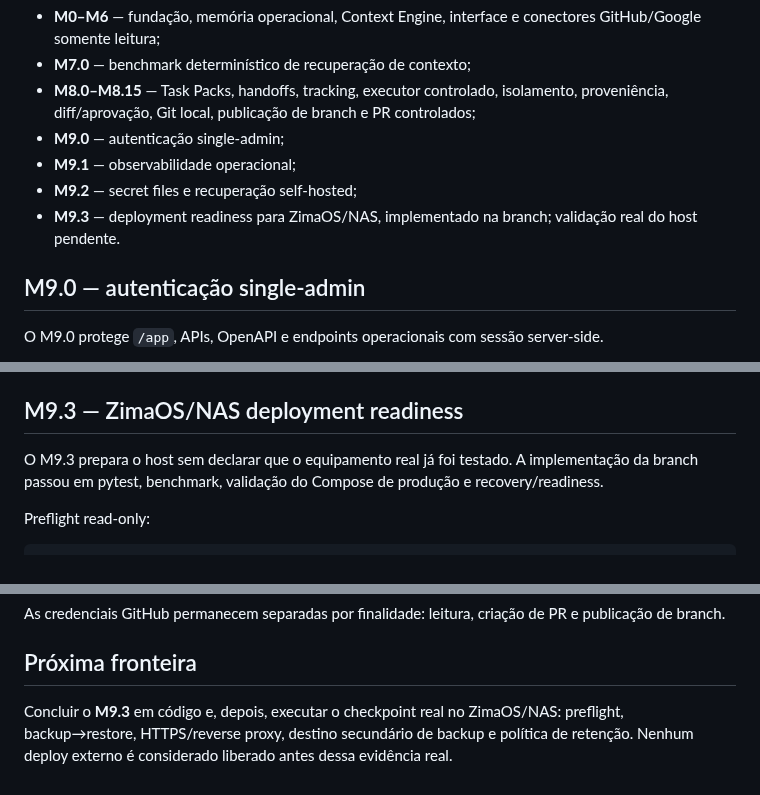
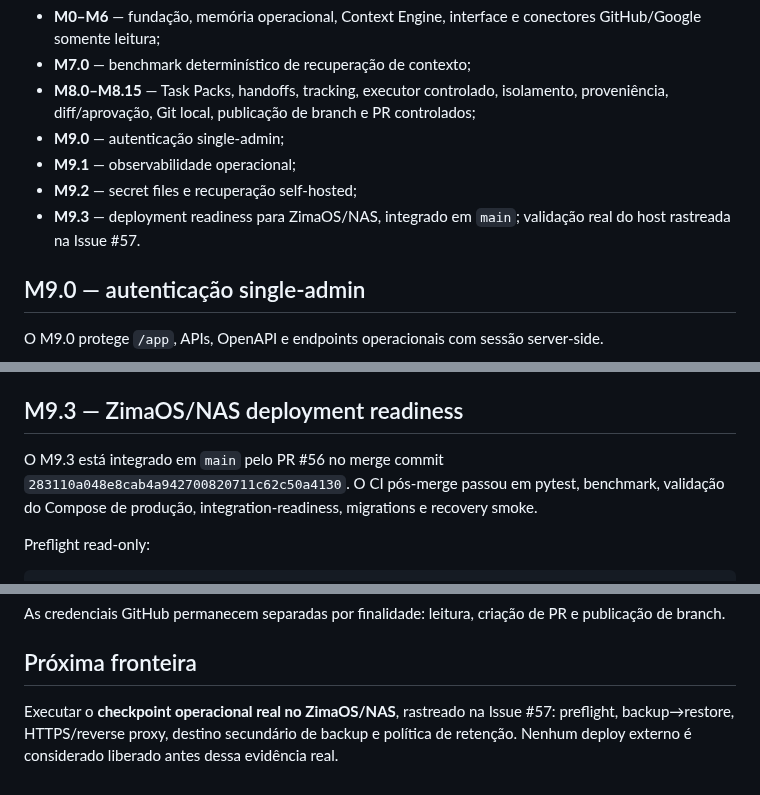
Before and after one commit to douglassnake/douglassnake-super-chat, a Markdown page: README.md, 3 parts joined by grey strips. GitHub-like rendering.

Commit message:
docs: align README with M9.3 merge

```diff
--- a/README.md
+++ b/README.md
@@ -39,7 +39,7 @@ Cada efeito tem autorização e release próprios. Nenhuma etapa autoriza implic
 - **M9.0** — autenticação single-admin;
 - **M9.1** — observabilidade operacional;
 - **M9.2** — secret files e recuperação self-hosted;
-- **M9.3** — deployment readiness para ZimaOS/NAS, implementado na branch; validação real do host pendente.
+- **M9.3** — deployment readiness para ZimaOS/NAS, integrado em `main`; validação real do host rastreada na Issue #57.
 
 ## M9.0 — autenticação single-admin
 
@@ -113,7 +113,7 @@ O CI executa backup → restore em PostgreSQL 17 descartável e valida um dado s
 
 ## M9.3 — ZimaOS/NAS deployment readiness
 
-O M9.3 prepara o host sem declarar que o equipamento real já foi testado. A implementação da branch passou em pytest, benchmark, validação do Compose de produção e recovery/readiness.
+O M9.3 está integrado em `main` pelo PR #56 no merge commit `283110a048e8cab4a942700820711c62c50a4130`. O CI pós-merge passou em pytest, benchmark, validação do Compose de produção, integration-readiness, migrations e recovery smoke.
 
 Preflight read-only:
 
@@ -227,4 +227,4 @@ As credenciais GitHub permanecem separadas por finalidade: leitura, criação de
 
 ## Próxima fronteira
 
-Concluir o **M9.3** em código e, depois, executar o checkpoint real no ZimaOS/NAS: preflight, backup→restore, HTTPS/reverse proxy, destino secundário de backup e política de retenção. Nenhum deploy externo é considerado liberado antes dessa evidência real.
+Executar o **checkpoint operacional real no ZimaOS/NAS**, rastreado na Issue #57: preflight, backup→restore, HTTPS/reverse proxy, destino secundário de backup e política de retenção. Nenhum deploy externo é considerado liberado antes dessa evidência real.
```
